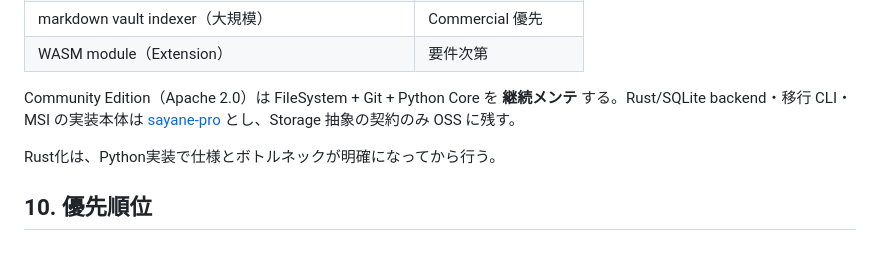
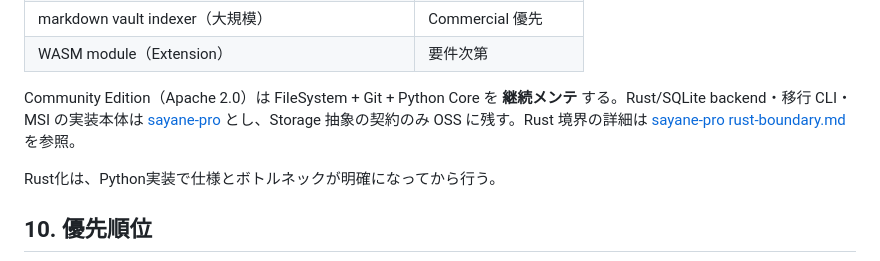
Before and after one commit to zyx-corporation/sayane, a Markdown page: docs/roadmap.md, the part around the change. Drawn GitHub-style.

Commit message:
docs: move rust-boundary.md to sayane-pro
Remove Phase 6 Rust boundary doc from OSS; link to sayane-pro from index
and roadmap instead.

Co-authored-by: Cursor <cursoragent@cursor.com>

```diff
--- a/docs/roadmap.md
+++ b/docs/roadmap.md
@@ -272,7 +272,7 @@ Phase 6 は **Sayane Commercial Edition** のストレージ・性能層とし
 | markdown vault indexer（大規模） | Commercial 優先 |
 | WASM module（Extension） | 要件次第 |
 
-Community Edition（Apache 2.0）は FileSystem + Git + Python Core を **継続メンテ** する。Rust/SQLite backend・移行 CLI・MSI の実装本体は [sayane-pro](https://github.com/zyx-corporation/sayane-pro) とし、Storage 抽象の契約のみ OSS に残す。
+Community Edition（Apache 2.0）は FileSystem + Git + Python Core を **継続メンテ** する。Rust/SQLite backend・移行 CLI・MSI の実装本体は [sayane-pro](https://github.com/zyx-corporation/sayane-pro) とし、Storage 抽象の契約のみ OSS に残す。Rust 境界の詳細は [sayane-pro rust-boundary.md](https://github.com/zyx-corporation/sayane-pro/blob/main/docs/rust-boundary.md) を参照。
 
 Rust化は、Python実装で仕様とボトルネックが明確になってから行う。
 
```
Also changed, not shown: docs/index.md (+1 -2 lines), docs/rust-boundary.md (deleted, +0 -178 lines).
